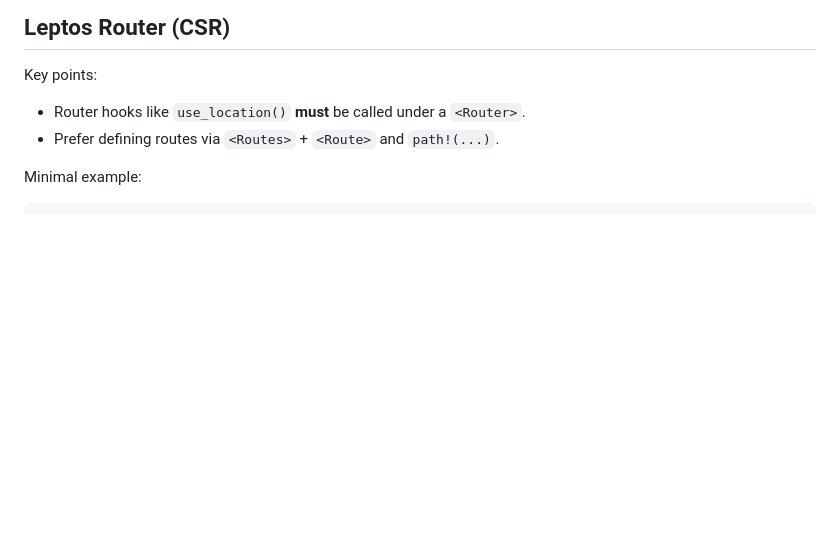
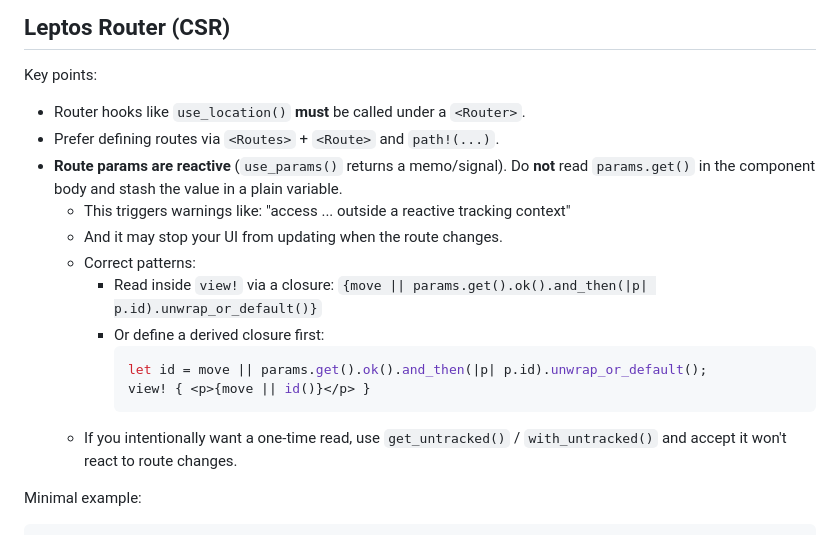
Before and after one commit to ypyf/hulunote-app, a Markdown page: docs/LEPTOS_GUIDE.md, the part around the change. Rendered like a GitHub page; blank space fills up the shorter version.

Commit message:
docs(leptos): note that use_params() must be read in reactive context

````diff
--- a/docs/LEPTOS_GUIDE.md
+++ b/docs/LEPTOS_GUIDE.md
@@ -143,6 +143,17 @@ let app_state = expect_context::<AppContext>();
 Key points:
 - Router hooks like `use_location()` **must** be called under a `<Router>`.
 - Prefer defining routes via `<Routes>` + `<Route>` and `path!(...)`.
+- **Route params are reactive** (`use_params()` returns a memo/signal). Do **not** read `params.get()` in the component body and stash the value in a plain variable.
+  - This triggers warnings like: "access ... outside a reactive tracking context"
+  - And it may stop your UI from updating when the route changes.
+  - Correct patterns:
+    - Read inside `view!` via a closure: `{move || params.get().ok().and_then(|p| p.id).unwrap_or_default()}`
+    - Or define a derived closure first:
+      ```rust
+      let id = move || params.get().ok().and_then(|p| p.id).unwrap_or_default();
+      view! { <p>{move || id()}</p> }
+      ```
+  - If you intentionally want a one-time read, use `get_untracked()` / `with_untracked()` and accept it won't react to route changes.
 
 Minimal example:
 
````
